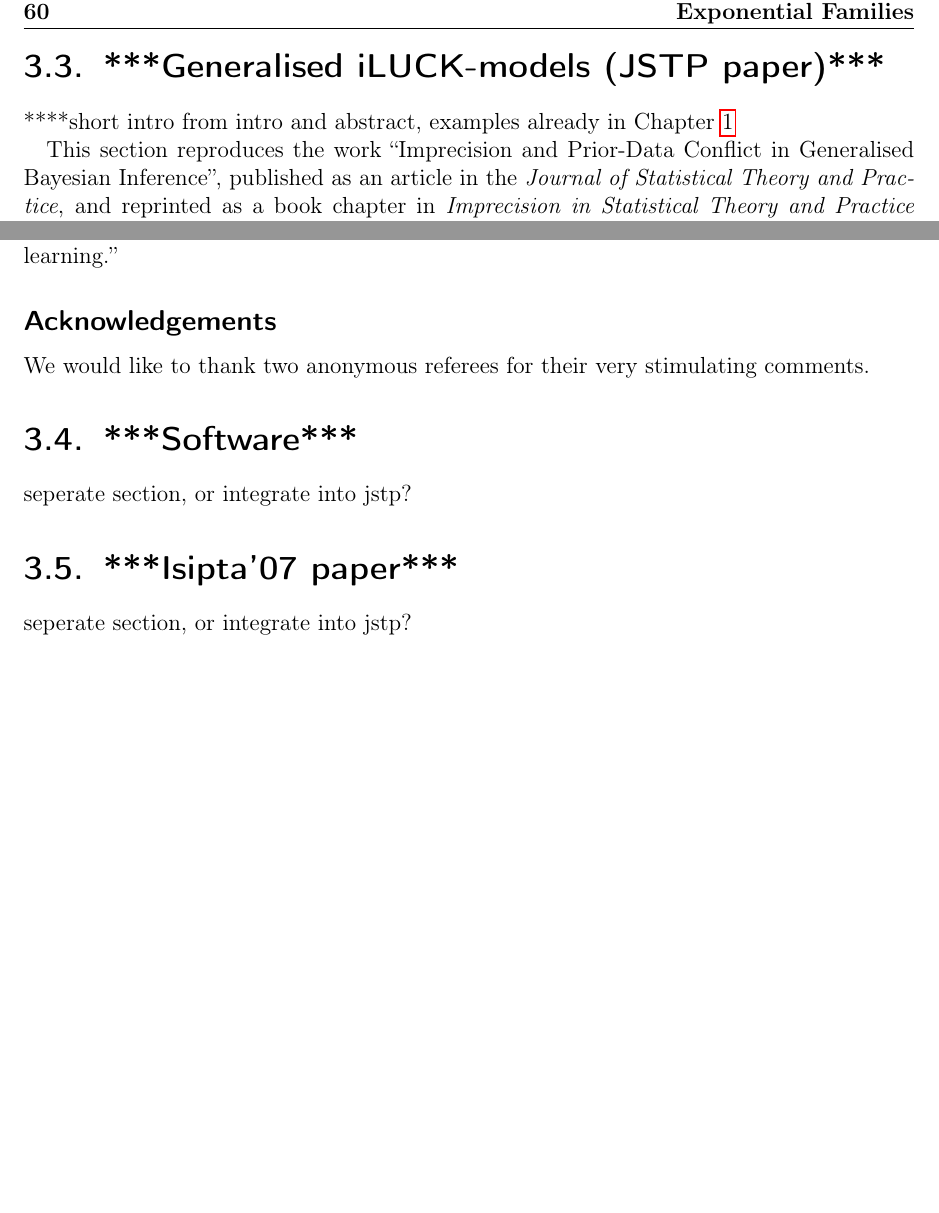
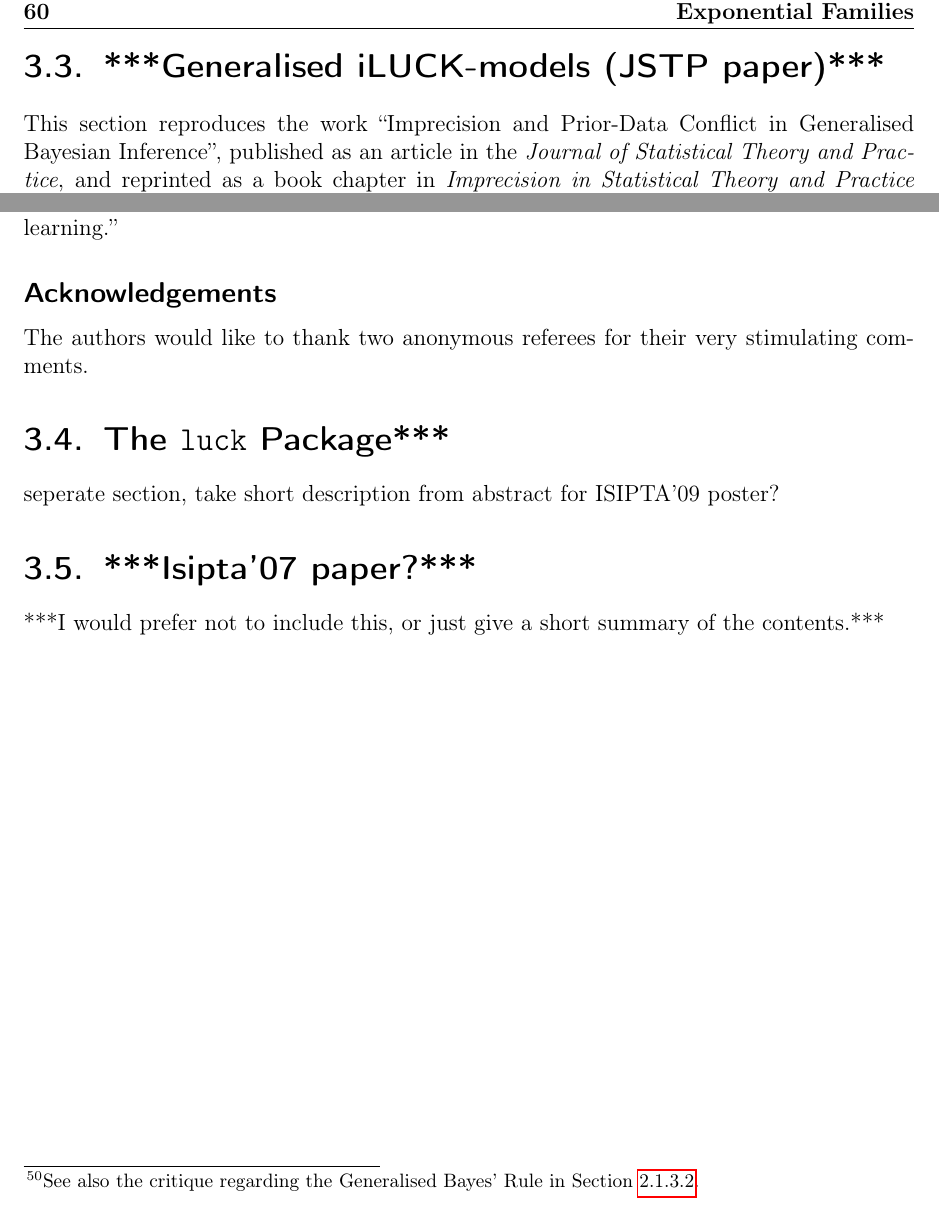
Before and after one commit to geeeero/diss, a LaTeX thesis (diss.tex, which reads jstp.tex): two parts of pages 78 and 96 of 127, joined at a grey line, cut so that both start at the same text, the shorter picture padded with empty space. Compiled offline with pdfLaTeX.

Commit message:
diss: minor stuff in jstp

```diff
--- a/jstp.tex
+++ b/jstp.tex
@@ -1,7 +1,7 @@
 \section{***Generalised iLUCK-models (JSTP paper)***}
 \label{sec:jstp}
 
-****short intro from intro and abstract, examples already in Chapter~\ref{cha:intro}
+%****short intro from intro and abstract, examples already in Chapter~\ref{cha:intro}
 
 This section reproduces the work
 ``Imprecision and Prior-Data Conflict in Generalised Bayesian Inference'',
@@ -1174,7 +1174,8 @@ argumentation to a certain Bayesian setting: we studied how far
 one can go \emph{if} one relies strictly on the generalised Bayes
 rule, transferring sets of priors to sets of posteriors element by
 element via Bayes rule. Alternative learning
-rules, including the approaches enumerated at Section~\ref{sec:jstp-intro} %***paper intro*** %\ref{sec:intro},
+rules, including the approaches enumerated at Section~\ref{sec:jstp-intro},% %***paper intro*** %\ref{sec:intro},
+\footnote{See also the critique regarding the Generalised Bayes' Rule in Section~\ref{sec:updating}.}
 could prove very important as, to use one of the referees'
 felicitous words, ``Bayesian methods cannot allow for surprise, the same is
 true for robustified or generalised Bayesian methods, although these
@@ -1182,17 +1183,20 @@ may hide this shortcoming better. One could argue, therefore, that
 they cannot be used to represent learning.''
 
 \subsection*{Acknowledgements}
-We would like to thank two anonymous referees for their very stimulating comments.
+The authors would like to thank two anonymous referees for their very stimulating comments.
 
 
 
 %\clearpage
 
 
-\section{***Software***}
+\section{The \texttt{luck} Package***} %***Software***}
 
-seperate section, or integrate into jstp?
+seperate section, take short description from abstract for ISIPTA'09 poster?
 
-\section{***Isipta'07 paper***}
 
-seperate section, or integrate into jstp?
+\section{***Isipta'07 paper?***}
+
+%seperate section, or integrate into jstp?
+
+***I would prefer not to include this, or just give a short summary of the contents.***
```
Also changed, not shown: jstp.tex (4 more changed lines).
